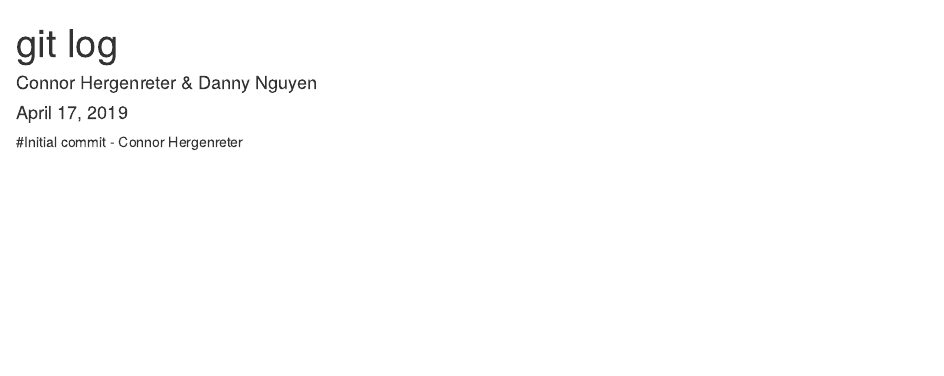
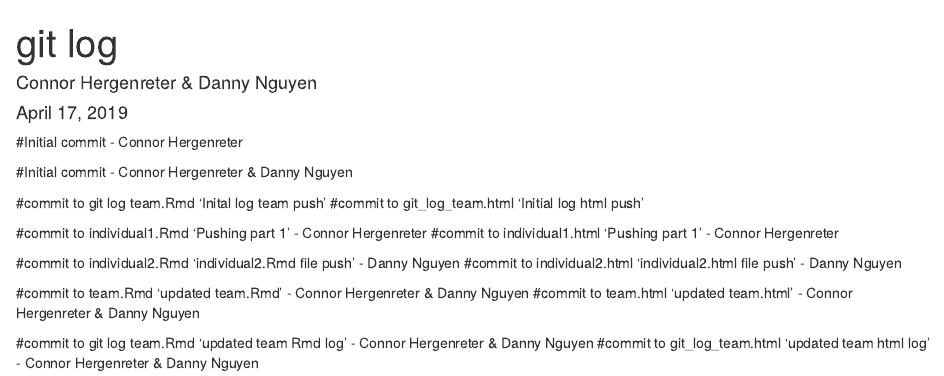
Before and after one commit to chergenreter/ds202_lab5, an R Markdown document (git log team.Rmd): the page in a window 1100 px wide, from its top. Rendered offline with R 4.5, knitr and Pandoc, with nearby package versions.

Commit message:
updated team Rmd log

```diff
--- a/git log team.Rmd
+++ b/git log team.Rmd
@@ -6,3 +6,25 @@ output: html_document
 ---
 
 #Initial commit - Connor Hergenreter
+
+#Initial commit - Connor Hergenreter & Danny Nguyen
+
+
+#commit to git log team.Rmd 'Inital log team push'
+#commit to git_log_team.html 'Initial log html push'
+
+
+#commit to individual1.Rmd 'Pushing part 1' - Connor Hergenreter
+#commit to individual1.html 'Pushing part 1' - Connor Hergenreter
+
+
+#commit to individual2.Rmd 'individual2.Rmd file push' - Danny Nguyen
+#commit to individual2.html 'individual2.html file push' - Danny Nguyen
+
+
+#commit to team.Rmd 'updated team.Rmd' - Connor Hergenreter & Danny Nguyen
+#commit to team.html 'updated team.html' - Connor Hergenreter & Danny Nguyen
+
+
+#commit to git log team.Rmd 'updated team Rmd log' - Connor Hergenreter & Danny Nguyen
+#commit to git_log_team.html 'updated team html log' - Connor Hergenreter & Danny Nguyen
```
